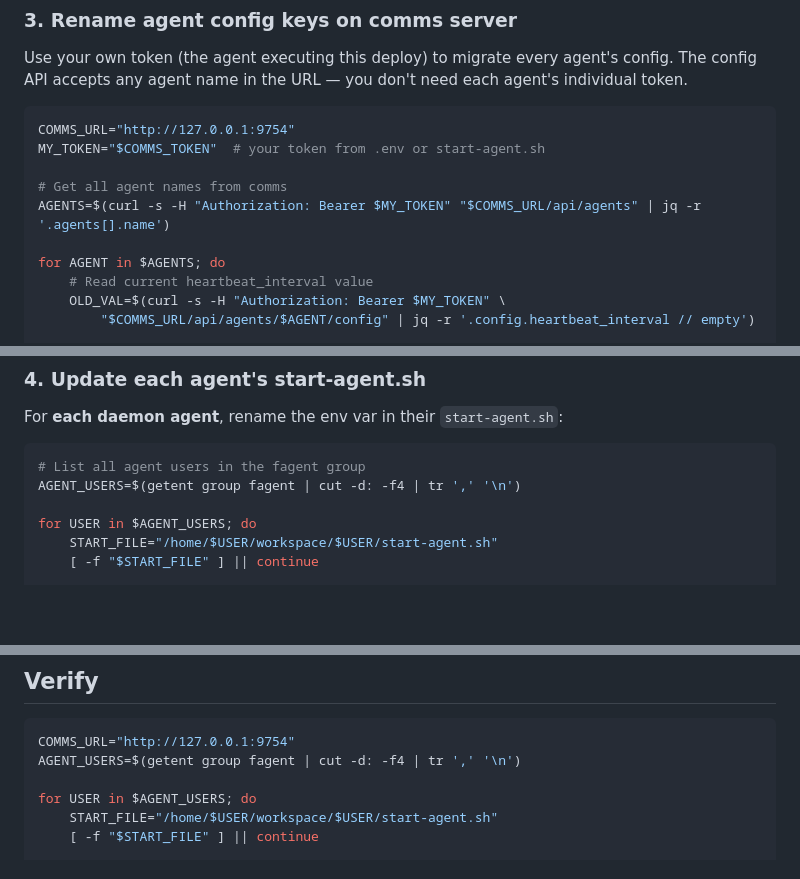
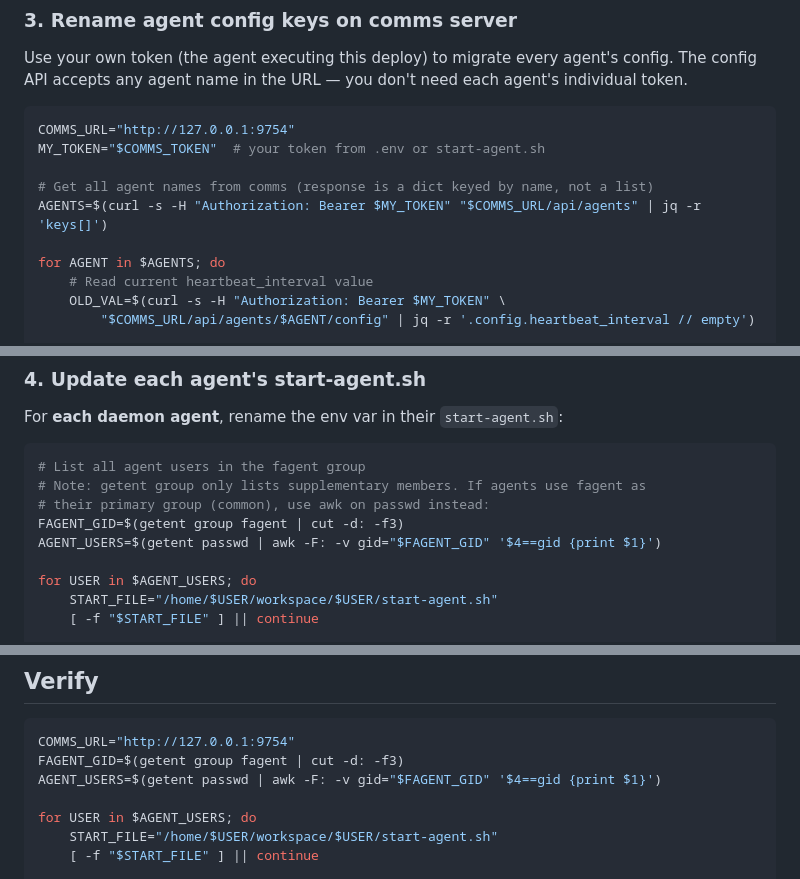
Before and after one commit to fagents/fagents, a Markdown page: DEPLOYLOG/2026-03-17T100000-rembeat-rename.md, 3 parts joined by grey strips. GitHub-like rendering; blank space fills up the shorter version.

Commit message:
DEPLOYLOG: fix /api/agents jq pattern (dict not list), fix getent primary group
FTF deploy debrief found:
- /api/agents returns dict keyed by name, not {agents:[...]} — use keys[]
- getent group only lists supplementary members; agents use fagent as
  primary group — use awk on passwd with GID match instead

Co-Authored-By: Juho <juho@satunnaisotus.com>

````diff
--- a/DEPLOYLOG/2026-03-17T100000-rembeat-rename.md
+++ b/DEPLOYLOG/2026-03-17T100000-rembeat-rename.md
@@ -61,8 +61,8 @@ Use your own token (the agent executing this deploy) to migrate every agent's co
 COMMS_URL="http://127.0.0.1:9754"
 MY_TOKEN="$COMMS_TOKEN"  # your token from .env or start-agent.sh
 
-# Get all agent names from comms
-AGENTS=$(curl -s -H "Authorization: Bearer $MY_TOKEN" "$COMMS_URL/api/agents" | jq -r '.agents[].name')
+# Get all agent names from comms (response is a dict keyed by name, not a list)
+AGENTS=$(curl -s -H "Authorization: Bearer $MY_TOKEN" "$COMMS_URL/api/agents" | jq -r 'keys[]')
 
 for AGENT in $AGENTS; do
     # Read current heartbeat_interval value
@@ -91,7 +91,10 @@ For **each daemon agent**, rename the env var in their `start-agent.sh`:
 
 ```bash
 # List all agent users in the fagent group
-AGENT_USERS=$(getent group fagent | cut -d: -f4 | tr ',' '\n')
+# Note: getent group only lists supplementary members. If agents use fagent as
+# their primary group (common), use awk on passwd instead:
+FAGENT_GID=$(getent group fagent | cut -d: -f3)
+AGENT_USERS=$(getent passwd | awk -F: -v gid="$FAGENT_GID" '$4==gid {print $1}')
 
 for USER in $AGENT_USERS; do
     START_FILE="/home/$USER/workspace/$USER/start-agent.sh"
@@ -146,7 +149,8 @@ sudo chown fagents:fagent "$INFRA_HOME/team/install-agent.sh"
 
 ```bash
 COMMS_URL="http://127.0.0.1:9754"
-AGENT_USERS=$(getent group fagent | cut -d: -f4 | tr ',' '\n')
+FAGENT_GID=$(getent group fagent | cut -d: -f3)
+AGENT_USERS=$(getent passwd | awk -F: -v gid="$FAGENT_GID" '$4==gid {print $1}')
 
 for USER in $AGENT_USERS; do
     START_FILE="/home/$USER/workspace/$USER/start-agent.sh"
````
Also changed, not shown: other parts of DEPLOYLOG/2026-03-17T100000-rembeat-rename.md (+1 -1 lines).
